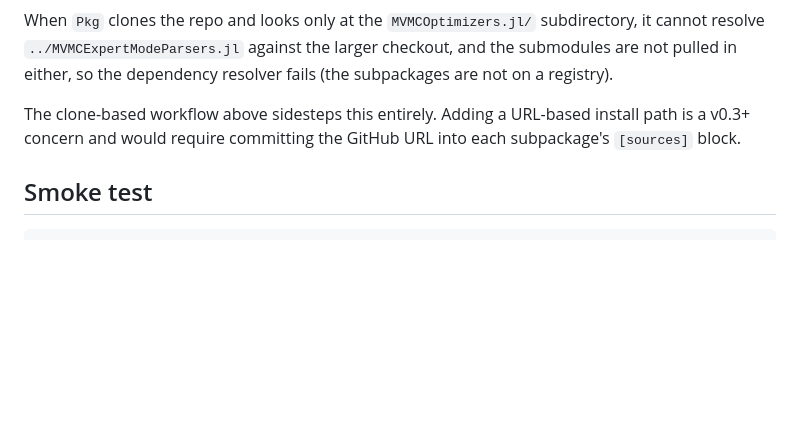
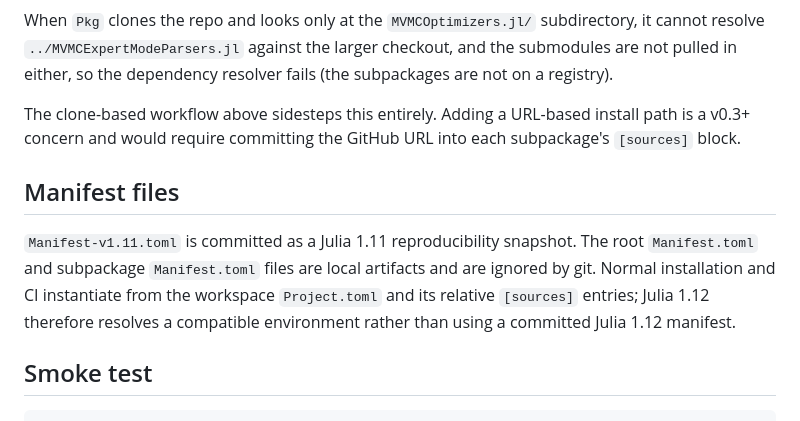
Before and after one commit to tmisawa/Julia-mVMC, a Markdown page: docs/manual/01_install.md, the part around the change. Drawn GitHub-style; blank space fills up the shorter version.

````diff
--- a/docs/manual/01_install.md
+++ b/docs/manual/01_install.md
@@ -70,6 +70,15 @@ The clone-based workflow above sidesteps this entirely. Adding a
 URL-based install path is a v0.3+ concern and would require committing
 the GitHub URL into each subpackage's `[sources]` block.
 
+## Manifest files
+
+`Manifest-v1.11.toml` is committed as a Julia 1.11 reproducibility snapshot.
+The root `Manifest.toml` and subpackage `Manifest.toml` files are local
+artifacts and are ignored by git. Normal installation and CI instantiate from
+the workspace `Project.toml` and its relative `[sources]` entries; Julia 1.12
+therefore resolves a compatible environment rather than using a committed
+Julia 1.12 manifest.
+
 ## Smoke test
 
 ```bash
````
Also changed, not shown: CHANGELOG.md (added, +45 -0 lines), README.md (+2 -0 lines).
